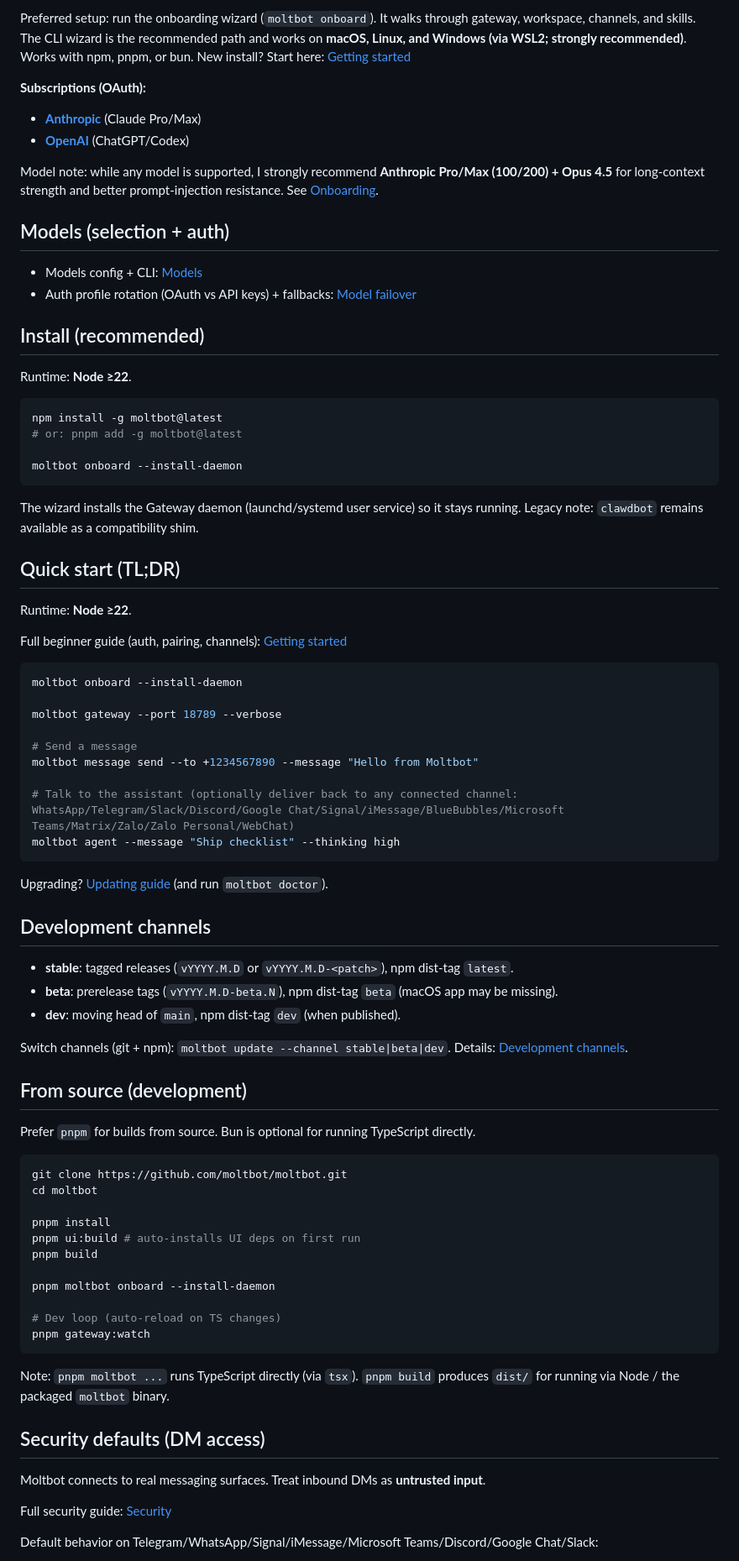
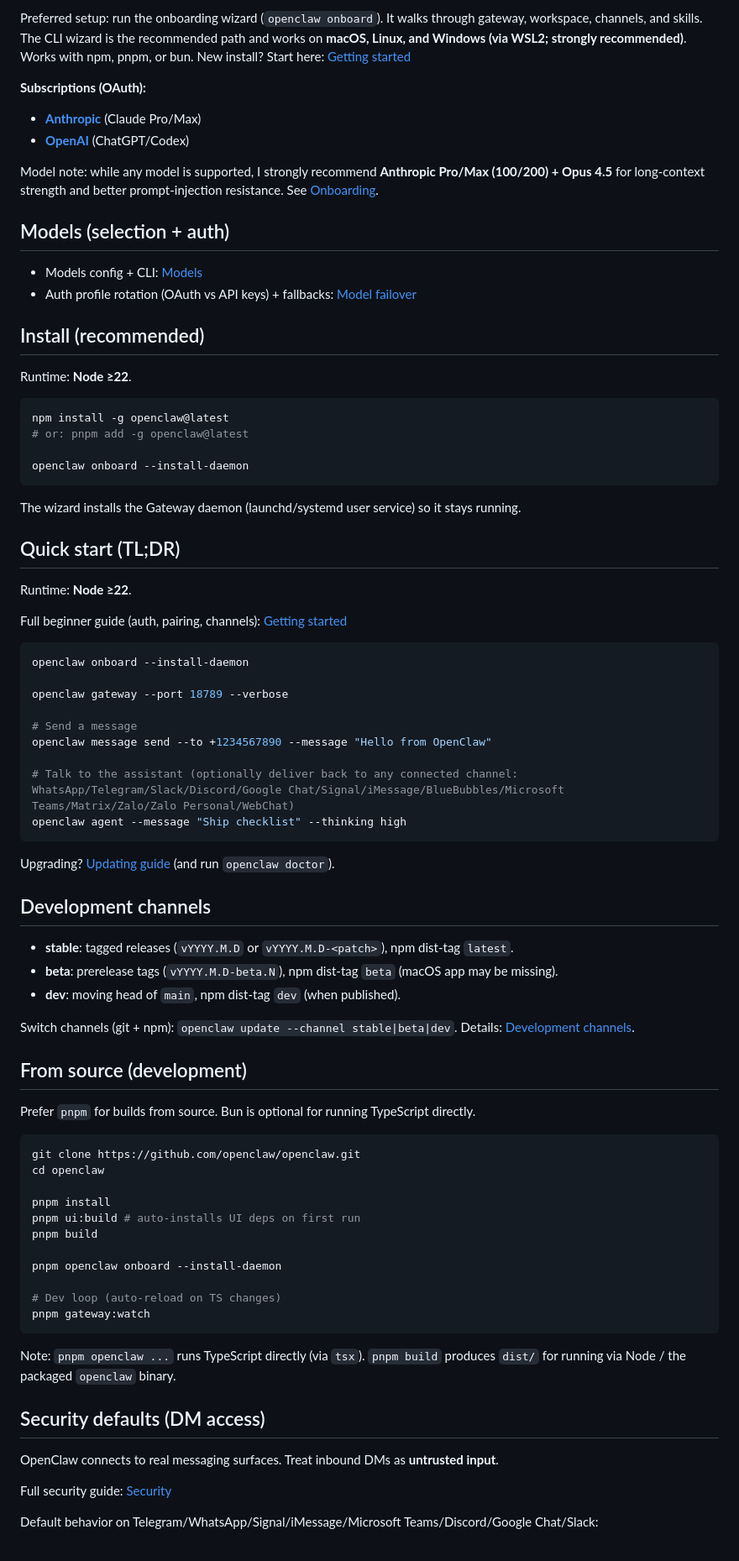
Before and after one commit to bbylw/moltbot-cn, a Markdown page: README_EN.md, the part around one of its changes. Shown at 84% size. Drawn GitHub-style.

````diff
--- a/README_EN.md
+++ b/README_EN.md
@@ -27,3 +29,3 @@ If you want a personal, single-user assistant that feels local, fast, and always
 
-Preferred setup: run the onboarding wizard (`moltbot onboard`). It walks through gateway, workspace, channels, and skills. The CLI wizard is the recommended path and works on **macOS, Linux, and Windows (via WSL2; strongly recommended)**.
+Preferred setup: run the onboarding wizard (`openclaw onboard`). It walks through gateway, workspace, channels, and skills. The CLI wizard is the recommended path and works on **macOS, Linux, and Windows (via WSL2; strongly recommended)**.
 Works with npm, pnpm, or bun.
@@ -45,14 +47,13 @@ Model note: while any model is supported, I strongly recommend **Anthropic Pro/M
 Runtime: **Node ≥22**.
 
 ```bash
-npm install -g moltbot@latest
-# or: pnpm add -g moltbot@latest
+npm install -g openclaw@latest
+# or: pnpm add -g openclaw@latest
 
-moltbot onboard --install-daemon
+openclaw onboard --install-daemon
 ```
 
 The wizard installs the Gateway daemon (launchd/systemd user service) so it stays running.
-Legacy note: `clawdbot` remains available as a compatibility shim.
 
 ## Quick start (TL;DR)
 
@@ -62,17 +63,17 @@ Full beginner guide (auth, pairing, channels): [Getting started](https://docs.mo
 
 ```bash
-moltbot onboard --install-daemon
+openclaw onboard --install-daemon
 
-moltbot gateway --port 18789 --verbose
+openclaw gateway --port 18789 --verbose
 
 # Send a message
-moltbot message send --to +1234567890 --message "Hello from Moltbot"
+openclaw message send --to +1234567890 --message "Hello from OpenClaw"
 
 # Talk to the assistant (optionally deliver back to any connected channel: WhatsApp/Telegram/Slack/Discord/Google Chat/Signal/iMessage/BlueBubbles/Microsoft Teams/Matrix/Zalo/Zalo Personal/WebChat)
-moltbot agent --message "Ship checklist" --thinking high
+openclaw agent --message "Ship checklist" --thinking high
 ```
 
-Upgrading? [Updating guide](https://docs.molt.bot/install/updating) (and run `moltbot doctor`).
+Upgrading? [Updating guide](https://docs.openclaw.ai/install/updating) (and run `openclaw doctor`).
 
 ## Development channels
 
@@ -80,30 +81,30 @@ Upgrading? [Updating guide](https://docs.molt.bot/install/updating) (and run `mo
 - **beta**: prerelease tags (`vYYYY.M.D-beta.N`), npm dist-tag `beta` (macOS app may be missing).
 - **dev**: moving head of `main`, npm dist-tag `dev` (when published).
 
-Switch channels (git + npm): `moltbot update --channel stable|beta|dev`.
-Details: [Development channels](https://docs.molt.bot/install/development-channels).
+Switch channels (git + npm): `openclaw update --channel stable|beta|dev`.
+Details: [Development channels](https://docs.openclaw.ai/install/development-channels).
 
 ## From source (development)
 
 Prefer `pnpm` for builds from source. Bun is optional for running TypeScript directly.
 
 ```bash
-git clone https://github.com/moltbot/moltbot.git
-cd moltbot
+git clone https://github.com/openclaw/openclaw.git
+cd openclaw
 
 pnpm install
 pnpm ui:build # auto-installs UI deps on first run
 pnpm build
 
-pnpm moltbot onboard --install-daemon
+pnpm openclaw onboard --install-daemon
 
 # Dev loop (auto-reload on TS changes)
 pnpm gateway:watch
 ```
 
-Note: `pnpm moltbot ...` runs TypeScript directly (via `tsx`). `pnpm build` produces `dist/` for running via Node / the packaged `moltbot` binary.
+Note: `pnpm openclaw ...` runs TypeScript directly (via `tsx`). `pnpm build` produces `dist/` for running via Node / the packaged `openclaw` binary.
 
 ## Security defaults (DM access)
 
-Moltbot connects to real messaging surfaces. Treat inbound DMs as **untrusted input**.
+OpenClaw connects to real messaging surfaces. Treat inbound DMs as **untrusted input**.
 
````
Also changed, not shown: other parts of README_EN.md (+161 -157 lines).
